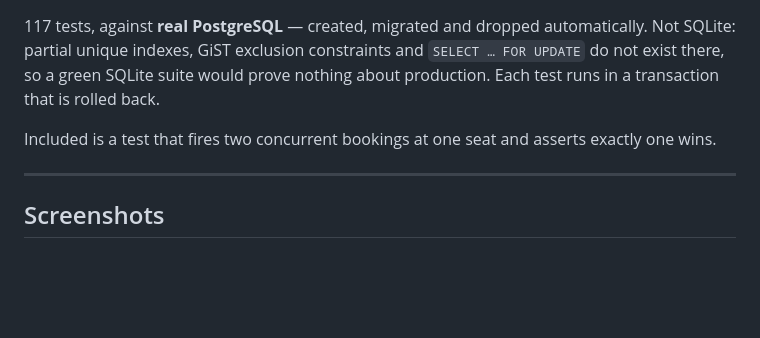
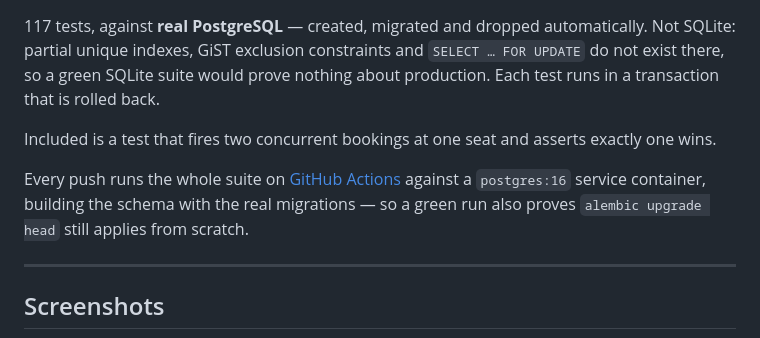
Before and after one commit to rakibhassanrh66/Airport-Entrance-Management-System, a Markdown page: README.md, the part around one of its changes. Rendered like a GitHub page; blank space fills up the shorter version.

```diff
--- a/README.md
+++ b/README.md
@@ -423,6 +423,11 @@ nothing about production. Each test runs in a transaction that is rolled back.
 Included is a test that fires two concurrent bookings at one seat and asserts
 exactly one wins.
 
+Every push runs the whole suite on
+[GitHub Actions](.github/workflows/ci.yml) against a `postgres:16` service
+container, building the schema with the real migrations — so a green run also
+proves `alembic upgrade head` still applies from scratch.
+
 ---
 
 ## Screenshots
```
Also changed, not shown: other parts of README.md (+1 -1 lines).
